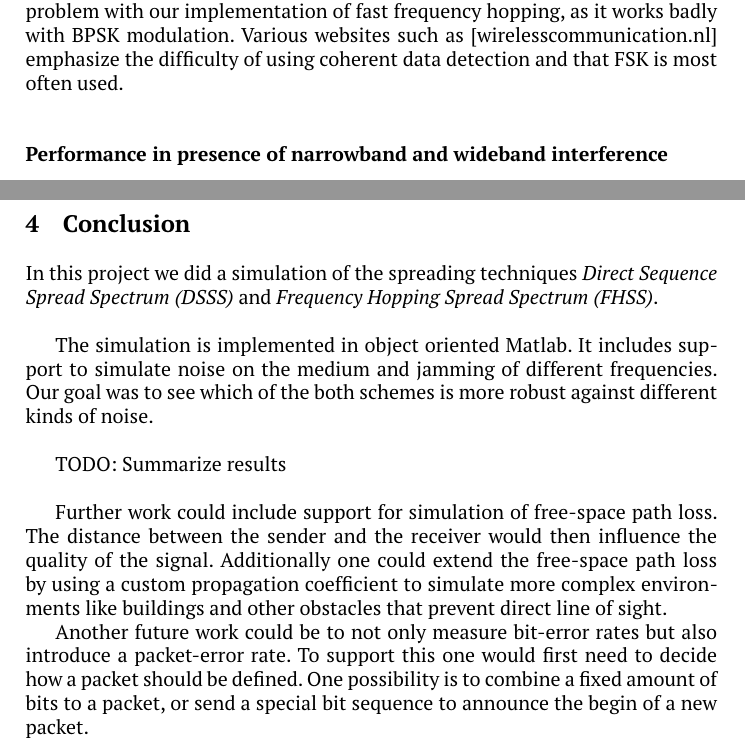
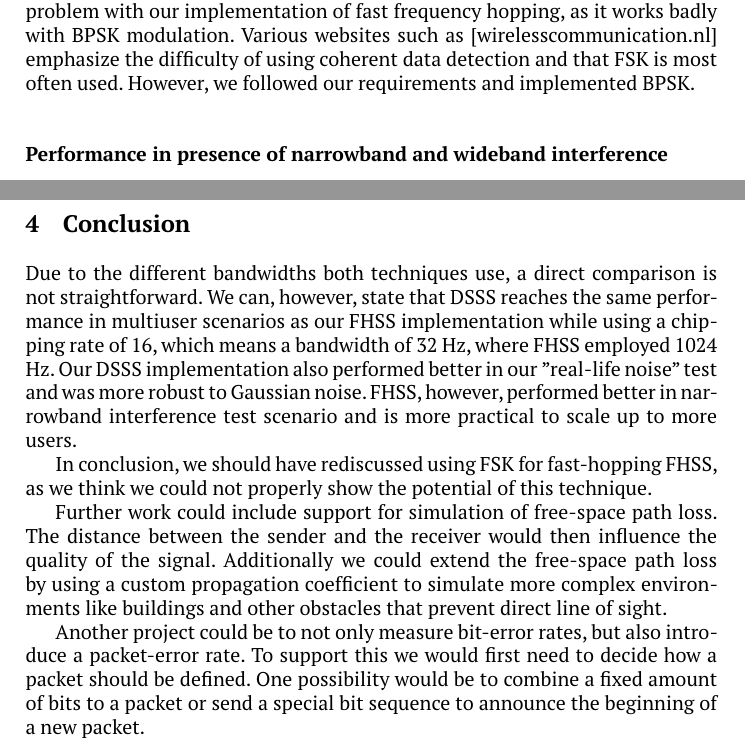
Before and after one commit to MobileComGroup6/MobileCom, a LaTeX paper (tex_code/report.tex, which reads tex_code/conclusion.tex, tex_code/measurements.tex): two parts of pages 8 and 10 of 11, joined at a grey line, cut so that both start at the same text. Compiled offline with pdfLaTeX.

Commit message:
some work on conclusion, touches to measurements
	modified:   tex_code/conclusion.tex
	modified:   tex_code/measurements.tex

```diff
--- a/tex_code/conclusion.tex
+++ b/tex_code/conclusion.tex
@@ -1,14 +1,12 @@
 \section{Conclusion}
-    In this project we did a simulation of the spreading techniques \emph{Direct Sequence Spread Spectrum (DSSS)} and \emph{Frequency Hopping Spread Spectrum (FHSS)}.\\
 
 
-    The simulation is implemented in object oriented Matlab. It includes support to simulate noise on the medium and jamming of different frequencies. Our goal was to see which of the both schemes is more robust against different kinds of noise.\\
+    Due to the different bandwidths both techniques use, a direct comparison is not straightforward. We can, however, state that DSSS reaches the same performance in multiuser scenarios as our FHSS implementation while using a chipping rate of 16, which means a bandwidth of 32 Hz, where FHSS employed 1024 Hz. Our DSSS implementation also performed better in our "real-life noise" test and was more robust to Gaussian noise. FHSS, however, performed better in narrowband interference test scenario and is more practical to scale up to more users.
+
+    In conclusion, we should have rediscussed using FSK for fast-hopping FHSS, as we think we could not properly show the potential of this technique.
 
 
-    TODO: Summarize results\\
+    Further work could include support for simulation of free-space path loss. The distance between the sender and the receiver would then influence the quality of the signal. Additionally we could extend the free-space path loss by using a custom propagation coefficient to simulate more complex environments like buildings and other obstacles that prevent direct line of sight.
 
 
-    Further work could include support for simulation of free-space path loss. The distance between the sender and the receiver would then influence the quality of the signal. Additionally one could extend the free-space path loss by using a custom propagation coefficient to simulate more complex environments like buildings and other obstacles that prevent direct line of sight.
-
-
-    Another future work could be to not only measure bit-error rates but also introduce a packet-error rate. To support this one would first need to decide how a packet should be defined. One possibility is to combine a fixed amount of bits to a packet, or send a special bit sequence to announce the begin of a new packet.
+    Another project could be to not only measure bit-error rates, but also introduce a packet-error rate. To support this we would first need to decide how a packet should be defined. One possibility would be to combine a fixed amount of bits to a packet or send a special bit sequence to announce the beginning of a new packet.
--- a/tex_code/measurements.tex
+++ b/tex_code/measurements.tex
@@ -59,7 +59,7 @@
 
 	\subsection{FHSS}
 
-	Before going into the exact test cases, it is important to note that there is a problem with our implementation of fast frequency hopping, as it works badly with BPSK modulation. Various websites such as \cite{web-nl} emphasize the difficulty of using coherent data detection and that FSK is most often used.
+	Before going into the exact test cases, it is important to note that there is a problem with our implementation of fast frequency hopping, as it works badly with BPSK modulation. Various websites such as \cite{web-nl} emphasize the difficulty of using coherent data detection and that FSK is most often used. However, we followed our requirements and implemented BPSK.
 		\subsubsection{Performance in presence of narrowband and wideband interference}~\\
 
 		The results widely match expected behaviour, with performance deteriorating the more channels are jammed and wideband noise affecting all channels - and thus all configurations - equally. It is important to note that we were not able to create configurations where there was no crosstalk between the different channels, so this will have influenced all results.
```
